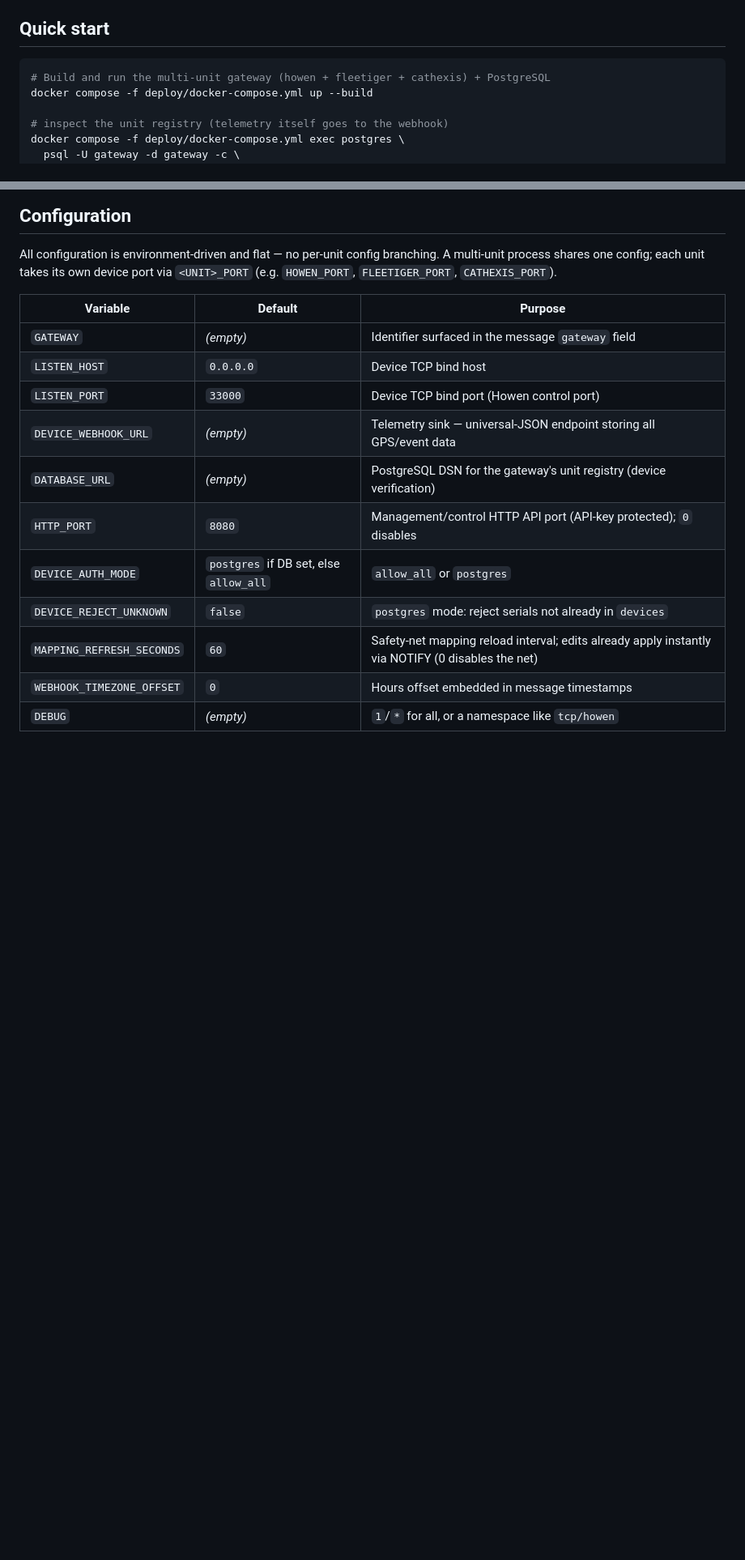
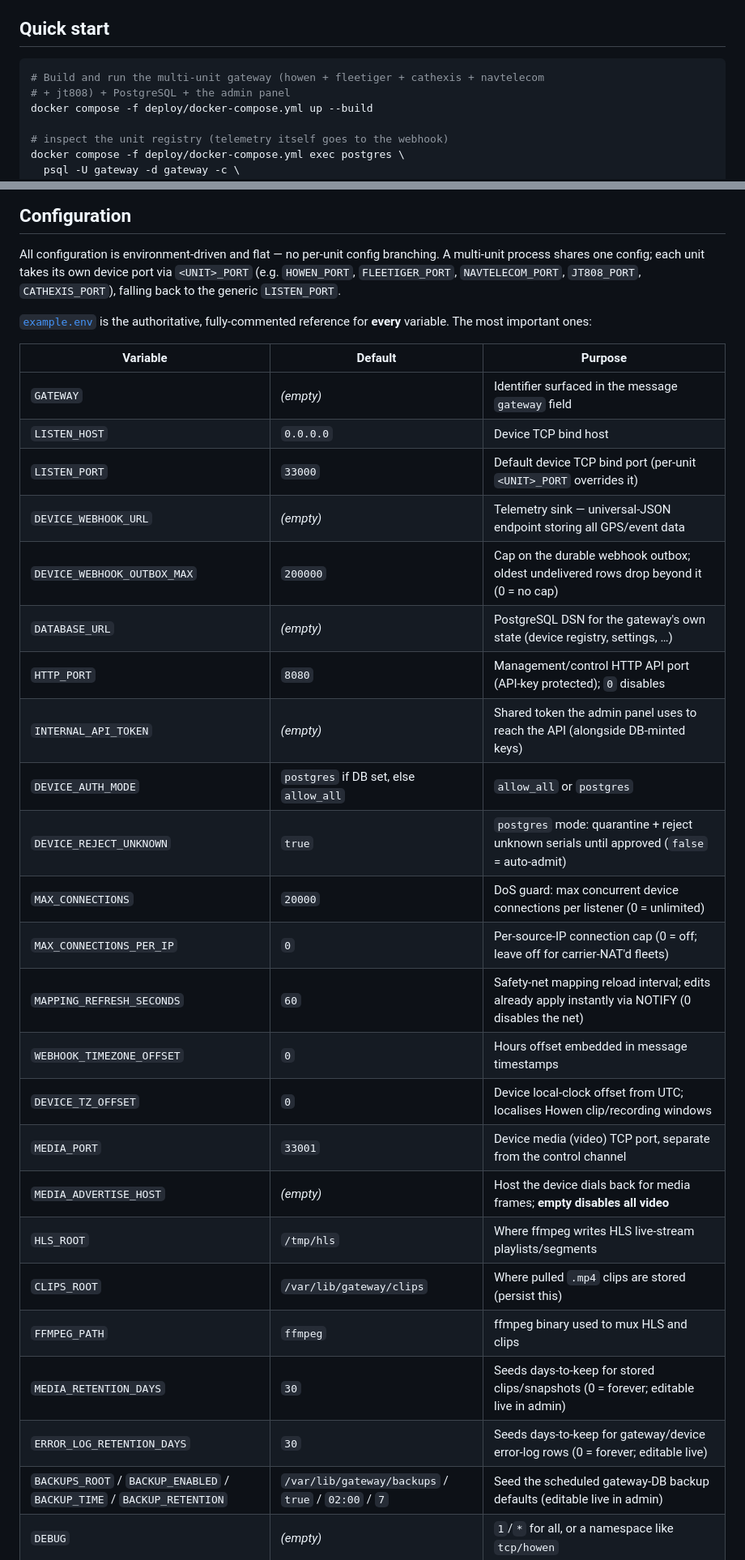
Before and after one commit to FlexoZA/go-gateway, a Markdown page: README.md, 2 parts joined by grey strips. Shown at 81% size. Rendered like a GitHub page; blank space fills up the shorter version.

````diff
--- a/README.md
+++ b/README.md
@@ -256,7 +271,8 @@ mappings in `commands.go`/`events.go`).
 ## Quick start
 
 ```bash
-# Build and run the multi-unit gateway (howen + fleetiger + cathexis) + PostgreSQL
+# Build and run the multi-unit gateway (howen + fleetiger + cathexis + navtelecom
+# + jt808) + PostgreSQL + the admin panel
 docker compose -f deploy/docker-compose.yml up --build
 
 # inspect the unit registry (telemetry itself goes to the webhook)
@@ -280,20 +296,37 @@ docker run -p 33000:33000 \
 
 All configuration is environment-driven and flat — no per-unit config branching.
 A multi-unit process shares one config; each unit takes its own device port via
-`<UNIT>_PORT` (e.g. `HOWEN_PORT`, `FLEETIGER_PORT`, `CATHEXIS_PORT`).
+`<UNIT>_PORT` (e.g. `HOWEN_PORT`, `FLEETIGER_PORT`, `NAVTELECOM_PORT`,
+`JT808_PORT`, `CATHEXIS_PORT`), falling back to the generic `LISTEN_PORT`.
+
+[`example.env`](example.env) is the authoritative, fully-commented reference for
+**every** variable. The most important ones:
 
 | Variable | Default | Purpose |
 |---|---|---|
 | `GATEWAY` | _(empty)_ | Identifier surfaced in the message `gateway` field |
 | `LISTEN_HOST` | `0.0.0.0` | Device TCP bind host |
-| `LISTEN_PORT` | `33000` | Device TCP bind port (Howen control port) |
+| `LISTEN_PORT` | `33000` | Default device TCP bind port (per-unit `<UNIT>_PORT` overrides it) |
 | `DEVICE_WEBHOOK_URL` | _(empty)_ | Telemetry sink — universal-JSON endpoint storing all GPS/event data |
-| `DATABASE_URL` | _(empty)_ | PostgreSQL DSN for the gateway's unit registry (device verification) |
+| `DEVICE_WEBHOOK_OUTBOX_MAX` | `200000` | Cap on the durable webhook outbox; oldest undelivered rows drop beyond it (0 = no cap) |
+| `DATABASE_URL` | _(empty)_ | PostgreSQL DSN for the gateway's own state (device registry, settings, …) |
 | `HTTP_PORT` | `8080` | Management/control HTTP API port (API-key protected); `0` disables |
+| `INTERNAL_API_TOKEN` | _(empty)_ | Shared token the admin panel uses to reach the API (alongside DB-minted keys) |
 | `DEVICE_AUTH_MODE` | `postgres` if DB set, else `allow_all` | `allow_all` or `postgres` |
-| `DEVICE_REJECT_UNKNOWN` | `false` | `postgres` mode: reject serials not already in `devices` |
+| `DEVICE_REJECT_UNKNOWN` | `true` | `postgres` mode: quarantine + reject unknown serials until approved (`false` = auto-admit) |
+| `MAX_CONNECTIONS` | `20000` | DoS guard: max concurrent device connections per listener (0 = unlimited) |
+| `MAX_CONNECTIONS_PER_IP` | `0` | Per-source-IP connection cap (0 = off; leave off for carrier-NAT'd fleets) |
 | `MAPPING_REFRESH_SECONDS` | `60` | Safety-net mapping reload interval; edits already apply instantly via NOTIFY (0 disables the net) |
 | `WEBHOOK_TIMEZONE_OFFSET` | `0` | Hours offset embedded in message timestamps |
+| `DEVICE_TZ_OFFSET` | `0` | Device local-clock offset from UTC; localises Howen clip/recording windows |
+| `MEDIA_PORT` | `33001` | Device media (video) TCP port, separate from the control channel |
+| `MEDIA_ADVERTISE_HOST` | _(empty)_ | Host the device dials back for media frames; **empty disables all video** |
+| `HLS_ROOT` | `/tmp/hls` | Where ffmpeg writes HLS live-stream playlists/segments |
+| `CLIPS_ROOT` | `/var/lib/gateway/clips` | Where pulled `.mp4` clips are stored (persist this) |
+| `FFMPEG_PATH` | `ffmpeg` | ffmpeg binary used to mux HLS and clips |
+| `MEDIA_RETENTION_DAYS` | `30` | Seeds days-to-keep for stored clips/snapshots (0 = forever; editable live in admin) |
+| `ERROR_LOG_RETENTION_DAYS` | `30` | Seeds days-to-keep for gateway/device error-log rows (0 = forever; editable live) |
+| `BACKUPS_ROOT` / `BACKUP_ENABLED` / `BACKUP_TIME` / `BACKUP_RETENTION` | `/var/lib/gateway/backups` / `true` / `02:00` / `7` | Seed the scheduled gateway-DB backup defaults (editable live in admin) |
 | `DEBUG` | _(empty)_ | `1`/`*` for all, or a namespace like `tcp/howen` |
 
 ### Device authorization
````
Also changed, not shown: other parts of README.md (+29 -12 lines).
